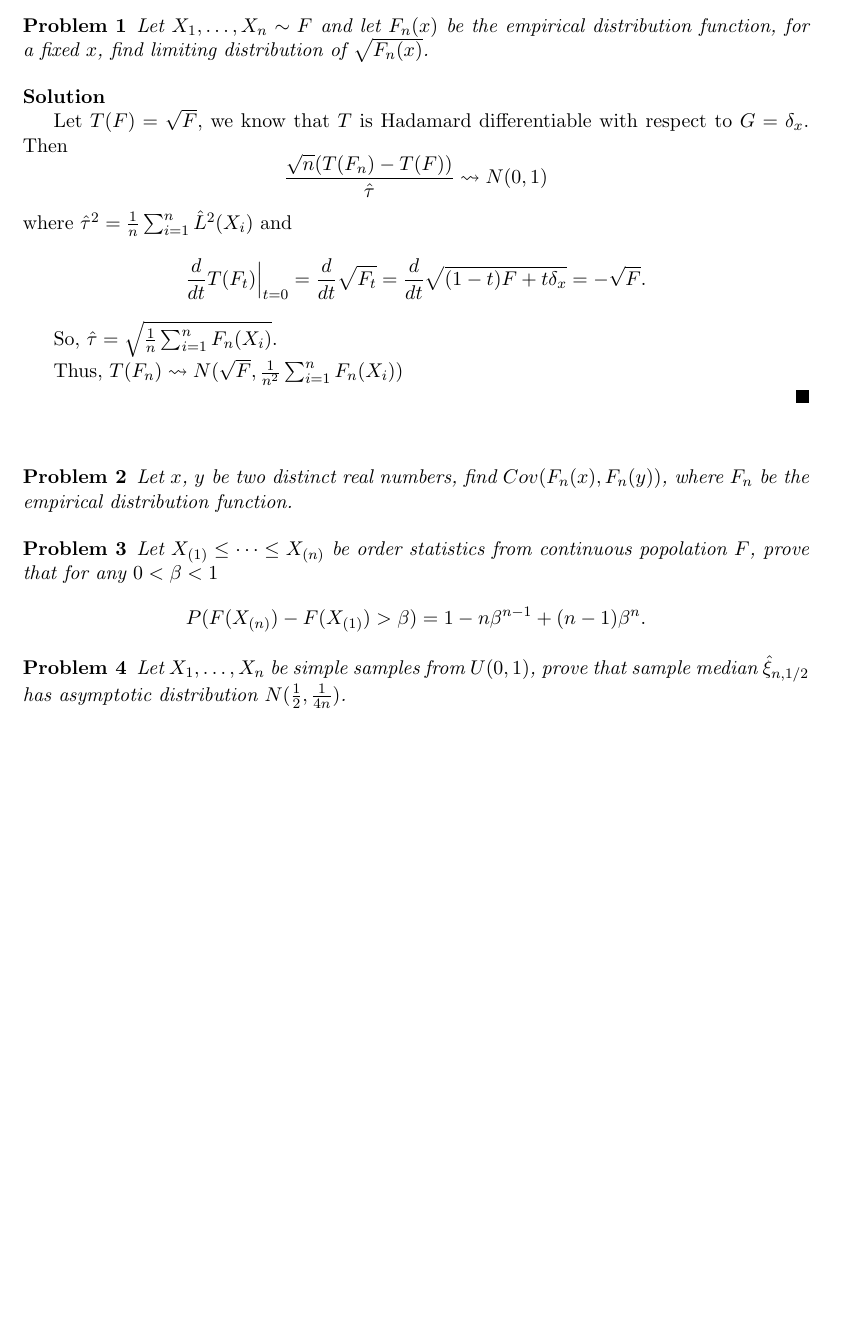
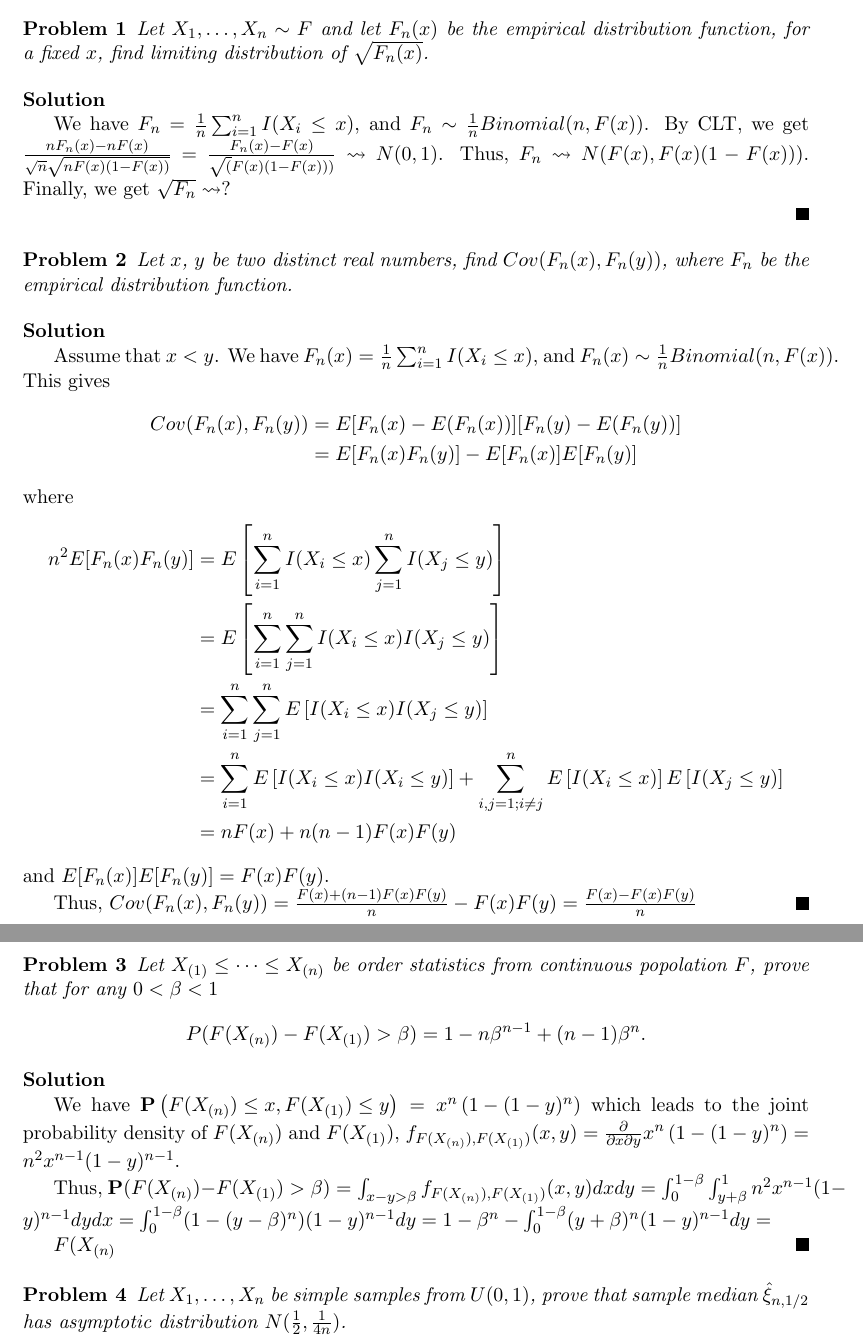
Before and after one commit to DawnGnius/Nonparameter, a LaTeX document (main.tex, which reads body/homework_1.tex, shortcuts.sty): part of the page before the commit and two parts of pages 1 and 2 of 2 after it, the two joined at a grey line, cut so that both start at the same text, the shorter picture padded with empty space. Compiled offline with pdfLaTeX.

Commit message:
daily commit

```diff
--- a/body/homework_1.tex
+++ b/body/homework_1.tex
@@ -3,27 +3,26 @@
 \end{problem}
 
 \begin{solution}
-% We have $F_n=\frac{1}{n} \sum_{i=1}^n I(X_i \le x)$, and $F_n \sim \frac{1}{n} Binomial(n, F(x))$.
-% By CLT, we get $\frac{n F_n(x)- nF(x)}{\sqrt{n}\sqrt{nF(x)(1-F(x))}}=\frac{F_n(x)- F(x)}{\sqrt(F(x)(1-F(x)))} \leadsto N(0,1)$.
+We have $F_n=\frac{1}{n} \sum_{i=1}^n I(X_i \le x)$, and $F_n \sim \frac{1}{n} Binomial(n, F(x))$.
+By CLT, we get $\frac{n F_n(x)- nF(x)}{\sqrt{n}\sqrt{nF(x)(1-F(x))}}=\frac{F_n(x)- F(x)}{\sqrt(F(x)(1-F(x)))} \leadsto N(0,1)$.
+Thus, $F_n \leadsto N(F(x), F(x)(1-F(x)))$. Finally, we get $\sqrt{F_n} \leadsto ?$
 
-% Thus, $F_n \leadsto N(F(x), F(x)(1-F(x)))$. Finally, we get $\sqrt{F_n} \leadsto ?$
+% Let $T(F)=\sqrt{F}$, we know that $T$ is Hadamard differentiable with respect to $G=\delta_x$.
+% Then
+% \begin{equation*}
+%     \frac{\sqrt{n} (T (F_n) - T(F))}{\hat{\tau}} \leadsto N(0, 1)
+% \end{equation*}
+% where $\hat{\tau}^2=\frac{1}{n}\sum_{i=1}^n \hat{L}^2(X_i)$ and
+% \begin{equation*}
+%     \frac{d}{dt}T(F_t) \Big|_{t=0}
+%     = \frac{d}{dt} \sqrt{F_t}
+%     = \frac{d}{dt} \sqrt{(1-t)F+t\delta_x}
+%     =  - \sqrt{F}.
+% \end{equation*}
 
-Let $T(F)=\sqrt{F}$, we know that $T$ is Hadamard differentiable with respect to $G=\delta_x$.
-Then
-\begin{equation*}
-    \frac{\sqrt{n} (T (F_n) - T(F))}{\hat{\tau}} \leadsto N(0, 1)
-\end{equation*}
-where $\hat{\tau}^2=\frac{1}{n}\sum_{i=1}^n \hat{L}^2(X_i)$ and
-\begin{equation*}
-    \frac{d}{dt}T(F_t) \Big|_{t=0}
-    = \frac{d}{dt} \sqrt{F_t}
-    = \frac{d}{dt} \sqrt{(1-t)F+t\delta_x}
-    =  - \sqrt{F}.
-\end{equation*}
+% So, $\hat{\tau} = \sqrt{\frac{1}{n}\sum_{i=1}^n F_n(X_i)} $.
 
-So, $\hat{\tau} = \sqrt{\frac{1}{n}\sum_{i=1}^n F_n(X_i)} $.
-
-Thus, $ T (F_n)  \leadsto N(\sqrt{F}, \frac{1}{n^2}\sum_{i=1}^n F_n(X_i))$
+% Thus, $ T (F_n)  \leadsto N(\sqrt{F}, \frac{1}{n^2}\sum_{i=1}^n F_n(X_i))$
 
 \end{solution}
 
@@ -34,7 +33,33 @@ Thus, $ T (F_n)  \leadsto N(\sqrt{F}, \frac{1}{n^2}\sum_{i=1}^n F_n(X_i))$
 \begin{problem}
     Let $x$, $y$ be two distinct real numbers, find $Cov(F_n(x),F_n(y))$, where $ F_n $ be the empirical distribution function.
 \end{problem}
+\begin{solution}
+    Assume that $x<y$.
+    We have $F_n (x)=\frac{1}{n} \sum_{i=1}^n I(X_i \le x)$, and $F_n (x)\sim \frac{1}{n} Binomial(n, F(x))$.
+    This gives
+    \begin{equation*}
+        \begin{split}
+            Cov(F_n(x),F_n(y)) & = E[F_n (x)-E(F_n (x))][F_n (y)-E(F_n (y))] \\
+            % & = E[F_n (x)-F(x)][F_n (y)-F(y)] \\
+            & = E[F_n (x) F_n (y)] - E[F_n(x)]E[F_n(y)] \\
+            % & = E\left[ \sum_{i=1}^n I(X_i\le x) \sum_{i=1}^n I(X_i\le y) \right] - F(x)F(y) \\
+        \end{split}
+    \end{equation*}
+    where
+    \begin{equation*}
+        \begin{split}
+            n^2 E[F_n (x) F_n (y)] & = E\left[ \sum_{i=1}^n I(X_i\le x) \sum_{j=1}^n I(X_j\le y) \right] \\
+            & = E\left[  \sum_{i=1}^n \sum_{j=1}^n  I(X_i\le x) I(X_j\le y) \right] \\
+            & = \sum_{i=1}^n \sum_{j=1}^n E\left[ I(X_i\le x) I(X_j\le y) \right] \\
+            & = \sum_{i=1}^n E\left[ I(X_i\le x)I(X_i\le y) \right] + \sum_{i,j=1; i\neq j}^n  E\left[ I(X_i\le x)\right]  E\left[ I(X_j\le y)\right] \\
+            & = n F(x) +  n(n-1)F(x)F(y)
+        \end{split}
+    \end{equation*}
+    and
+    $E[F_n(x)]E[F_n(y)] = F(x)F(y)$.
 
+    Thus, $Cov(F_n(x),F_n(y)) = \frac{F(x) +  (n-1)F(x)F(y)}{n} - F(x)F(y) =\frac{F(x) - F(x)F(y)}{n}  $
+\end{solution}
 
 
 
@@ -45,7 +70,19 @@ Thus, $ T (F_n)  \leadsto N(\sqrt{F}, \frac{1}{n^2}\sum_{i=1}^n F_n(X_i))$
         P(F(X_{(n)})-F(X_{(1)})>\beta)=1-n\beta^{n-1}+(n-1)\beta^n.
     \end{equation*}
 \end{problem}
+\begin{solution}
+    We have  $\mathbf{P} \left(F(X_{(n)}) \le x, F(X_{(1)}) \le y \right) =x^n \left(1-(1-y)^n \right)$ which leads to the joint probability density of $F(X_{(n)})$ and $F(X_{(1)})$,
+    $f_{F(X_{(n)}), F(X_{(1)})} (x,y) = \frac{\partial}{\partial x \partial y} x^n \left(1-(1-y)^n \right) = n^2 x^{n-1} (1-y)^{n-1}$.
 
+    Thus, $\mathbf{P}( F(X_{(n)})-F(X_{(1)})>\beta )
+    = \int_{x-y>\beta} f_{F(X_{(n)}), F(X_{(1)})} (x,y) dxdy
+    = \int_0^{1-\beta} \int_{y+\beta}^1 n^2 x^{n-1} (1-y)^{n-1} dy dx
+    = \int_0^{1-\beta} (1-(y-\beta)^n) (1-y)^{n-1} dy
+    = 1-\beta^n - \int_0^{1-\beta} (y+\beta)^n (1-y)^{n-1} dy
+    = $
+
+    $F(X_{(n)} $
+\end{solution}
 
 
 
--- a/shortcuts.sty
+++ b/shortcuts.sty
@@ -25,7 +25,7 @@
 \newcommand{\fracpartial}[2]{\frac{\partial #1}{\partial  #2}}
 
 % \newtheorem{solution}[theorem]{Solution}
-\newenvironment{solution}{\par\noindent{\bf Solution\ }}{\hfill\BlackBox\\[2mm]}
+\newenvironment{solution}{\par\noindent{\bf Solution\ \par}}{\hfill\BlackBox}%\\[2mm]}
 \newtheorem{problem}[theorem]{Problem}
 
 \usepackage{amsmath}
```
Also changed, not shown: main.pdf, 6 other files.
